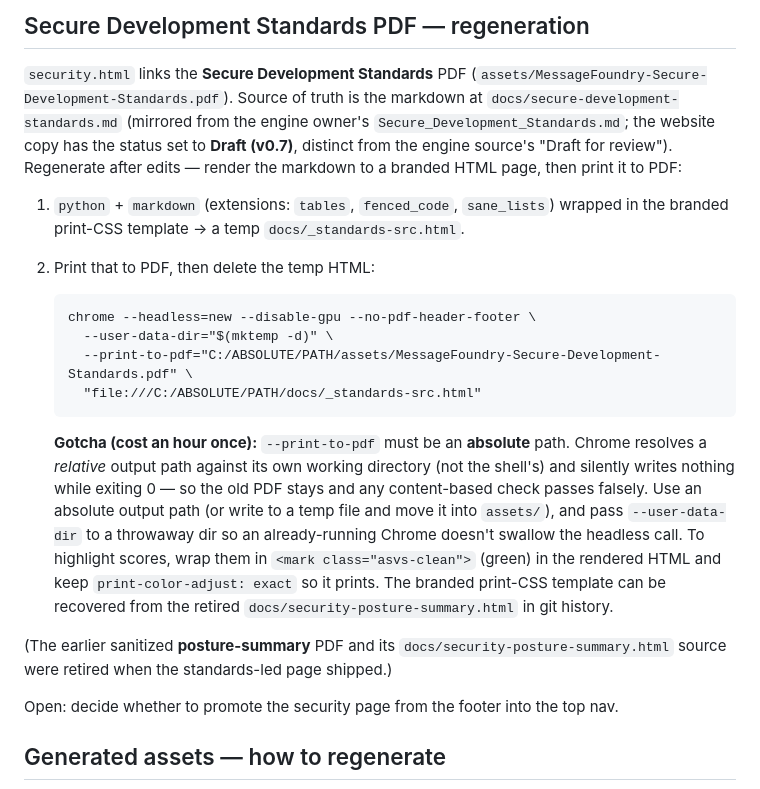
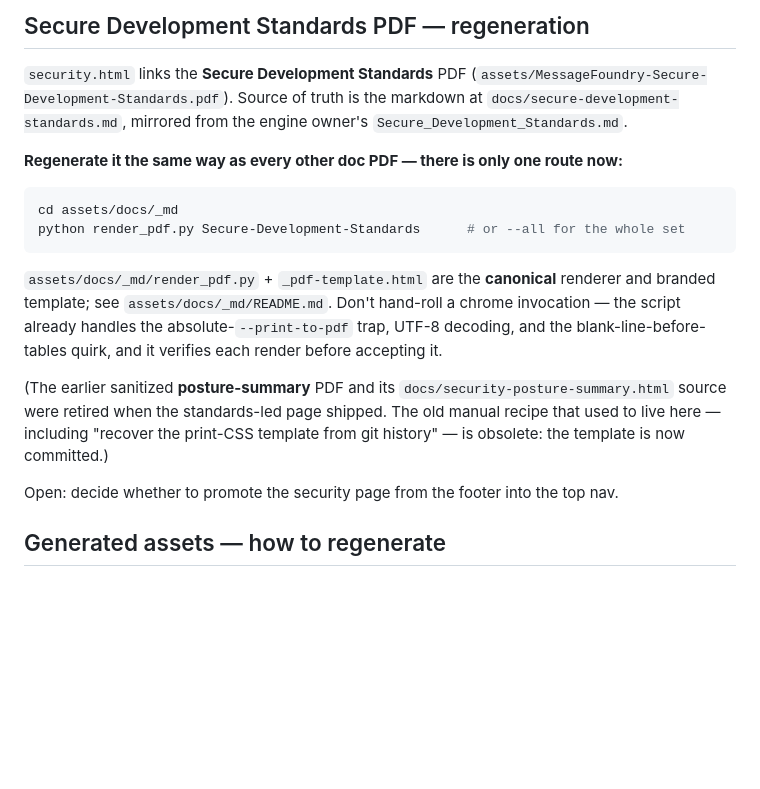
Before and after one commit to wshallwshall/messagefoundry-website, a Markdown page: docs/TODO.md, the part around the change. Drawn GitHub-style; blank space fills up the shorter version.

Commit message:
Docs: point TODO.md at the canonical renderer (#92)
The Standards-PDF regeneration section still taught the old hand-rolled chrome
invocation and told the reader to "recover the print-CSS template from git history" --
both obsolete now that the template is committed, and directly contradicting the
canonical-renderer note added in #91. It also described the doc as "Draft (v0.7)"; the
owner rewrote it to v2.1 Published in #88.

Replaced with the one-line render_pdf.py invocation. Left the "Recently done (Jun 2026)"
entry that mentions v0.7 alone -- that is a historical record, not a current-state claim.

Co-authored-by: Claude Opus 5 <noreply@anthropic.com>

````diff
--- a/docs/TODO.md
+++ b/docs/TODO.md
@@ -31,30 +31,24 @@ Living list of follow-ups for the marketing site. Keep it short; delete items wh
 
 `security.html` links the **Secure Development Standards** PDF
 (`assets/MessageFoundry-Secure-Development-Standards.pdf`). Source of truth is the markdown at
-`docs/secure-development-standards.md` (mirrored from the engine owner's
-`Secure_Development_Standards.md`; the website copy has the status set to **Draft (v0.7)**, distinct from the engine source's "Draft for
-review"). Regenerate after edits — render the markdown to a branded HTML page, then print it to PDF:
+`docs/secure-development-standards.md`, mirrored from the engine owner's
+`Secure_Development_Standards.md`.
 
-1. `python` + `markdown` (extensions: `tables`, `fenced_code`, `sane_lists`) wrapped in the branded
-   print-CSS template → a temp `docs/_standards-src.html`.
-2. Print that to PDF, then delete the temp HTML:
+**Regenerate it the same way as every other doc PDF — there is only one route now:**
 
-       chrome --headless=new --disable-gpu --no-pdf-header-footer \
-         --user-data-dir="$(mktemp -d)" \
-         --print-to-pdf="C:/ABSOLUTE/PATH/assets/MessageFoundry-Secure-Development-Standards.pdf" \
-         "file:///C:/ABSOLUTE/PATH/docs/_standards-src.html"
+```bash
+cd assets/docs/_md
+python render_pdf.py Secure-Development-Standards      # or --all for the whole set
+```
 
-   **Gotcha (cost an hour once):** `--print-to-pdf` must be an **absolute** path. Chrome resolves a
-   *relative* output path against its own working directory (not the shell's) and silently writes
-   nothing while exiting 0 — so the old PDF stays and any content-based check passes falsely. Use an
-   absolute output path (or write to a temp file and move it into `assets/`), and pass
-   `--user-data-dir` to a throwaway dir so an already-running Chrome doesn't swallow the headless call.
-   To highlight scores, wrap them in `<mark class="asvs-clean">` (green) in the rendered HTML and keep
-   `print-color-adjust: exact` so it prints. The branded print-CSS template can be recovered from the
-   retired `docs/security-posture-summary.html` in git history.
+`assets/docs/_md/render_pdf.py` + `_pdf-template.html` are the **canonical** renderer and branded
+template; see `assets/docs/_md/README.md`. Don't hand-roll a chrome invocation — the script already
+handles the absolute-`--print-to-pdf` trap, UTF-8 decoding, and the blank-line-before-tables quirk, and
+it verifies each render before accepting it.
 
 (The earlier sanitized **posture-summary** PDF and its `docs/security-posture-summary.html` source were
-retired when the standards-led page shipped.)
+retired when the standards-led page shipped. The old manual recipe that used to live here — including
+"recover the print-CSS template from git history" — is obsolete: the template is now committed.)
 
 Open: decide whether to promote the security page from the footer into the top nav.
 
````
